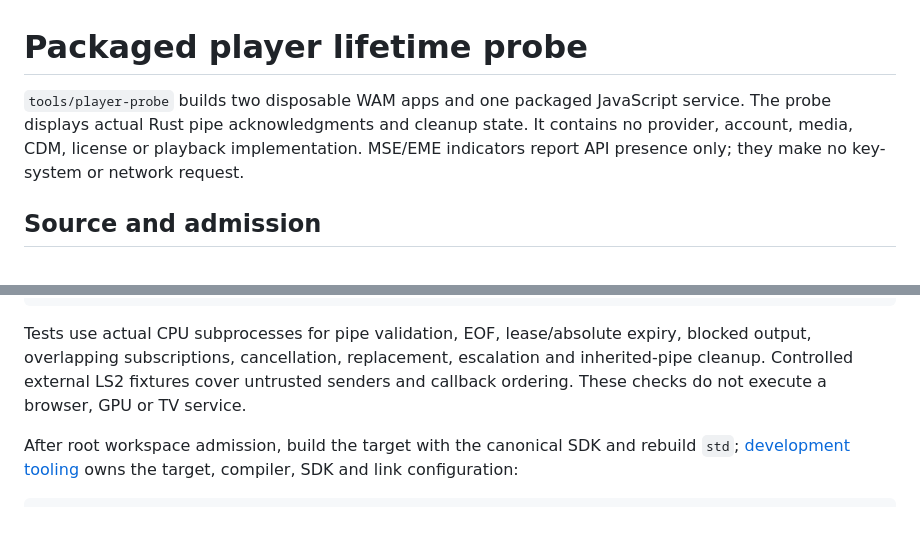
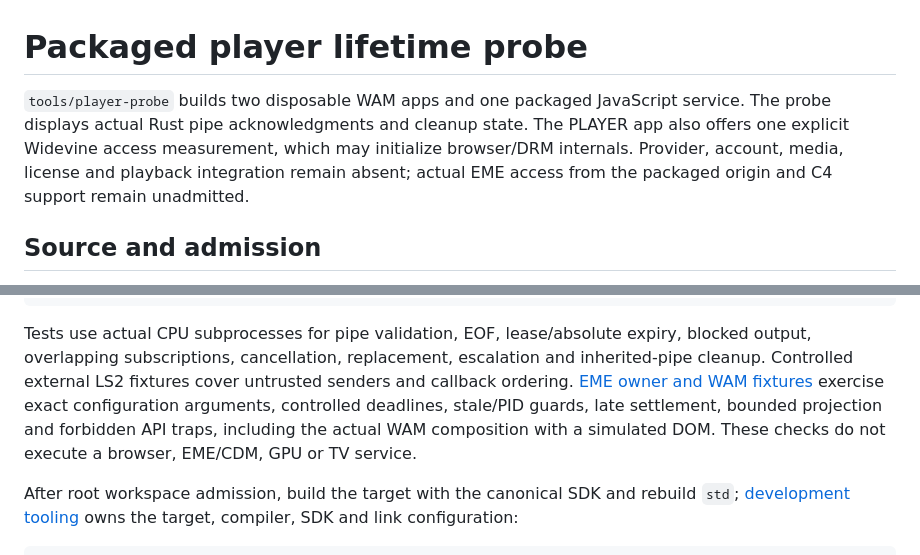
Before and after one commit to mikestopcontinues/criterion-webos, a Markdown page: docs/probe-player.md, 2 parts joined by grey strips. Drawn GitHub-style; blank space fills up the shorter version.

````diff
--- a/docs/probe-player.md
+++ b/docs/probe-player.md
@@ -1,6 +1,6 @@
 # Packaged player lifetime probe
 
-`tools/player-probe` builds two disposable WAM apps and one packaged JavaScript service. The probe displays actual Rust pipe acknowledgments and cleanup state. It contains no provider, account, media, CDM, license or playback implementation. MSE/EME indicators report API presence only; they make no key-system or network request.
+`tools/player-probe` builds two disposable WAM apps and one packaged JavaScript service. The probe displays actual Rust pipe acknowledgments and cleanup state. The PLAYER app also offers one explicit Widevine access measurement, which may initialize browser/DRM internals. Provider, account, media, license and playback integration remain absent; actual EME access from the packaged origin and C4 support remain unadmitted.
 
 ## Source and admission
 
@@ -35,7 +54,7 @@ docker run --rm --network none --mount type=bind,src="$PWD",dst=/workspace \
   sh -c 'npm run compile && npm test'
 ```
 
-Tests use actual CPU subprocesses for pipe validation, EOF, lease/absolute expiry, blocked output, overlapping subscriptions, cancellation, replacement, escalation and inherited-pipe cleanup. Controlled external LS2 fixtures cover untrusted senders and callback ordering. These checks do not execute a browser, GPU or TV service.
+Tests use actual CPU subprocesses for pipe validation, EOF, lease/absolute expiry, blocked output, overlapping subscriptions, cancellation, replacement, escalation and inherited-pipe cleanup. Controlled external LS2 fixtures cover untrusted senders and callback ordering. [EME owner and WAM fixtures](../tools/player-probe/tests/eme.test.ts) exercise exact configuration arguments, controlled deadlines, stale/PID guards, late settlement, bounded projection and forbidden API traps, including the actual WAM composition with a simulated DOM. These checks do not execute a browser, EME/CDM, GPU or TV service.
 
 After root workspace admission, build the target with the canonical SDK and rebuild `std`; [development tooling](development.md) owns the target, compiler, SDK and link configuration:
 
````
Also changed, not shown: other parts of docs/probe-player.md (+19 -0 lines).
